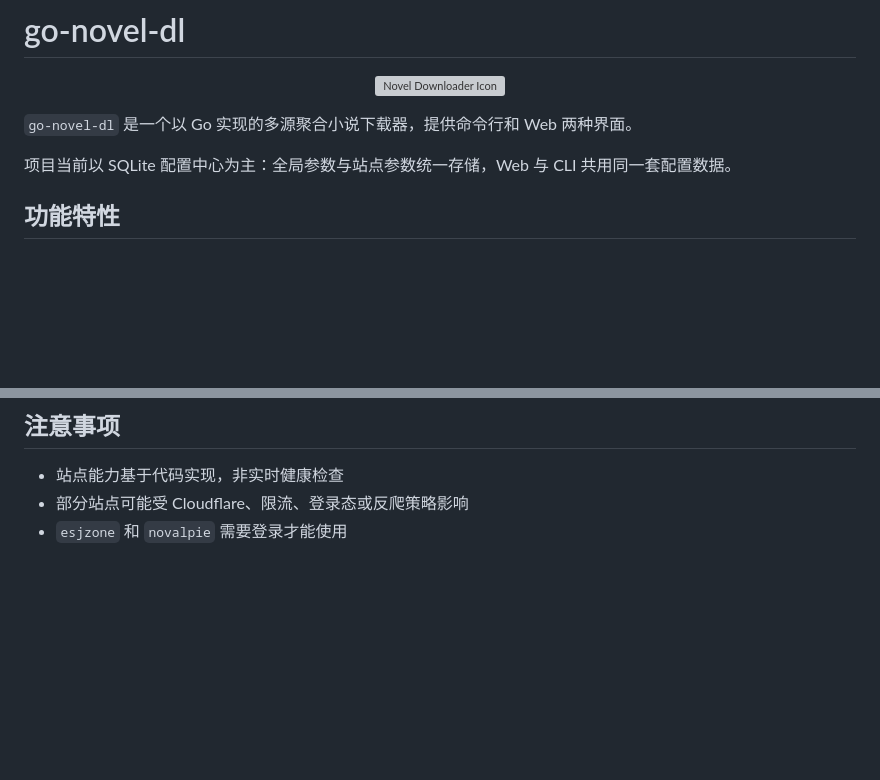
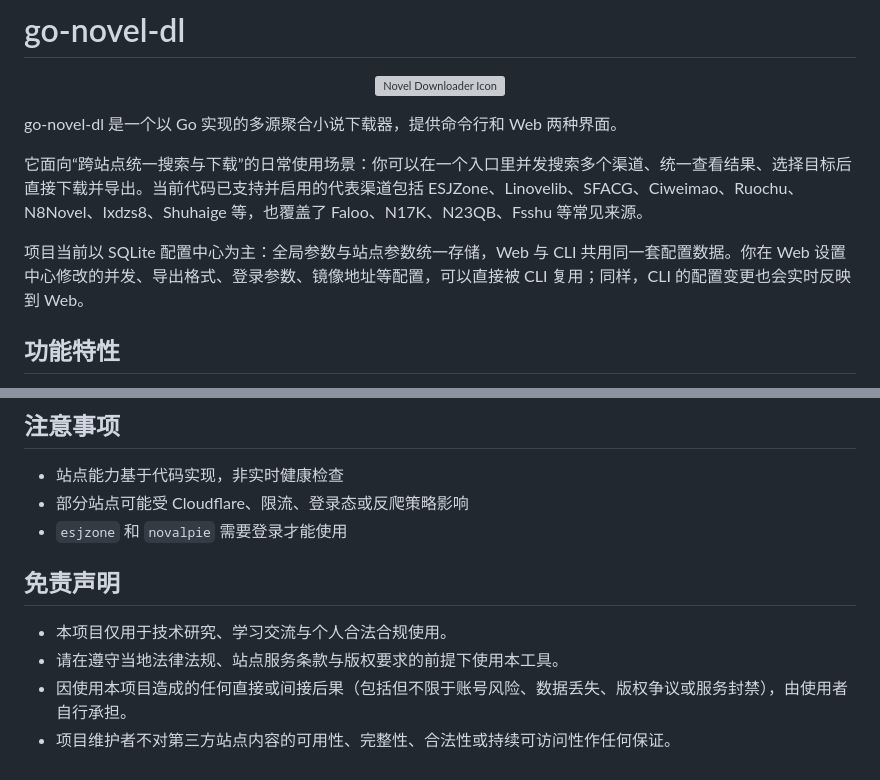
Before and after one commit to guohuiyuan/go-novel-dl, a Markdown page: README.md, 2 parts joined by grey strips. Rendered like a GitHub page; blank space fills up the shorter version; grey boxes are pictures that could not be loaded.

Commit message:
功能：更新 README，增强项目描述，添加免责声明以明确使用条款

```diff
--- a/README.md
+++ b/README.md
@@ -4,9 +4,11 @@
   <img src="./internal/web/templates/icon-256.png" alt="Novel Downloader Icon" width="220" />
 </p>
 
-`go-novel-dl` 是一个以 Go 实现的多源聚合小说下载器，提供命令行和 Web 两种界面。
+go-novel-dl 是一个以 Go 实现的多源聚合小说下载器，提供命令行和 Web 两种界面。
 
-项目当前以 SQLite 配置中心为主：全局参数与站点参数统一存储，Web 与 CLI 共用同一套配置数据。
+它面向“跨站点统一搜索与下载”的日常使用场景：你可以在一个入口里并发搜索多个渠道、统一查看结果、选择目标后直接下载并导出。当前代码已支持并启用的代表渠道包括 ESJZone、Linovelib、SFACG、Ciweimao、Ruochu、N8Novel、Ixdzs8、Shuhaige 等，也覆盖了 Faloo、N17K、N23QB、Fsshu 等常见来源。
+
+项目当前以 SQLite 配置中心为主：全局参数与站点参数统一存储，Web 与 CLI 共用同一套配置数据。你在 Web 设置中心修改的并发、导出格式、登录参数、镜像地址等配置，可以直接被 CLI 复用；同样，CLI 的配置变更也会实时反映到 Web。
 
 ## 功能特性
 
@@ -350,3 +352,10 @@ go build -o novel-dl ./cmd/novel-dl
 - 站点能力基于代码实现，非实时健康检查
 - 部分站点可能受 Cloudflare、限流、登录态或反爬策略影响
 - `esjzone` 和 `novalpie` 需要登录才能使用
+
+## 免责声明
+
+- 本项目仅用于技术研究、学习交流与个人合法合规使用。
+- 请在遵守当地法律法规、站点服务条款与版权要求的前提下使用本工具。
+- 因使用本项目造成的任何直接或间接后果（包括但不限于账号风险、数据丢失、版权争议或服务封禁），由使用者自行承担。
+- 项目维护者不对第三方站点内容的可用性、完整性、合法性或持续可访问性作任何保证。
```
Also changed, not shown: other parts of README.md (+8 -8 lines).
